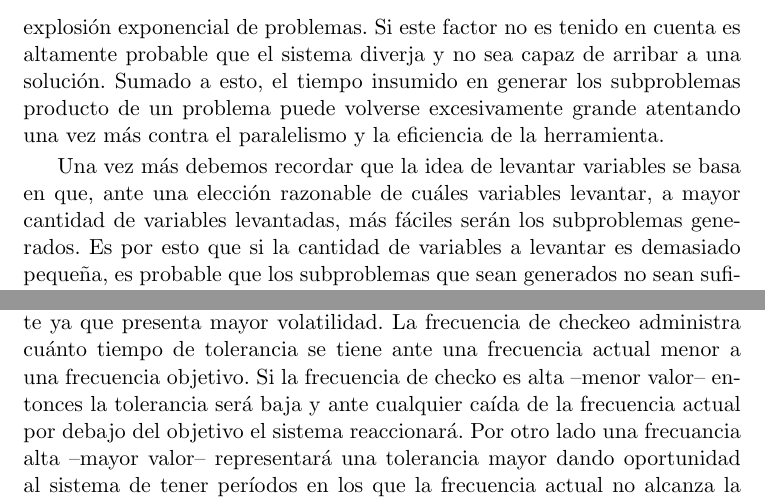
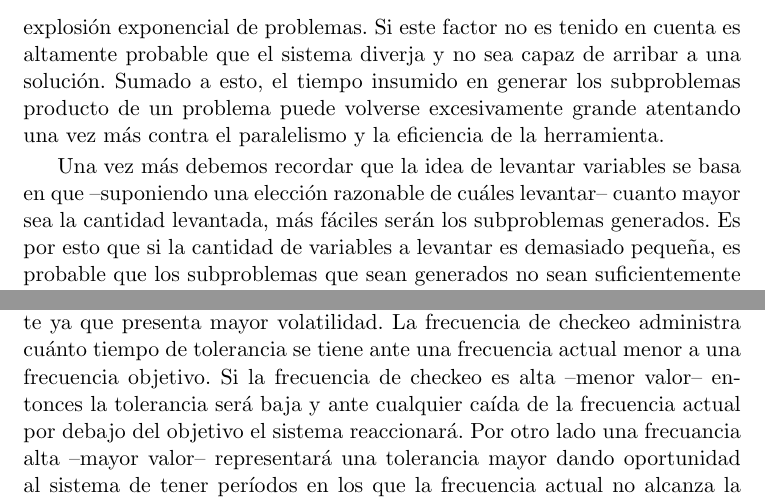
Before and after one commit to ivissani/rfm, a LaTeX thesis (tesis/tesis.tex, which reads tesis/ssolverext.tex): two parts of pages 46 and 48 of 57, joined at a grey line, cut so that both start at the same text. Compiled offline with pdfLaTeX.

Commit message:
Refraseo y typo

```diff
--- a/tesis/ssolverext.tex
+++ b/tesis/ssolverext.tex
@@ -233,9 +233,9 @@ Sumado a esto, el tiempo insumido en generar los subproblemas producto de un
 problema puede volverse excesivamente grande atentando una vez más contra el
 paralelismo y la eficiencia de la herramienta.
 
-Una vez más debemos recordar que la idea de levantar variables se basa en que,
-ante una elección razonable de cuáles variables levantar, a mayor cantidad de
-variables levantadas, más fáciles serán los subproblemas generados. Es por
+Una vez más debemos recordar que la idea de levantar variables se basa en que
+--suponiendo una elección razonable de cuáles levantar-- cuanto mayor sea la
+cantidad levantada, más fáciles serán los subproblemas generados. Es por
 esto que si la cantidad de variables a levantar es demasiado pequeña, es
 probable que los subproblemas que sean generados no sean suficientemente
 fáciles como para ser resueltos y que, por lo tanto, sea necesario partirlos también en el
@@ -353,7 +353,7 @@ cuánto peso se le da a la historia. Una ventana más grande es más estable
 mientras que una ventana más chica se adapta más rápidamente ya que presenta
 mayor volatilidad. La frecuencia de checkeo administra cuánto tiempo de
 tolerancia se tiene ante una frecuencia actual menor a una frecuencia
-objetivo. Si la frecuencia de checko es alta --menor valor-- entonces la
+objetivo. Si la frecuencia de checkeo es alta --menor valor-- entonces la
 tolerancia será baja y ante cualquier caída de la frecuencia actual por debajo
 del objetivo el sistema reaccionará. Por otro lado una frecuancia alta --mayor
 valor-- representará una tolerancia mayor dando oportunidad al sistema de
```
